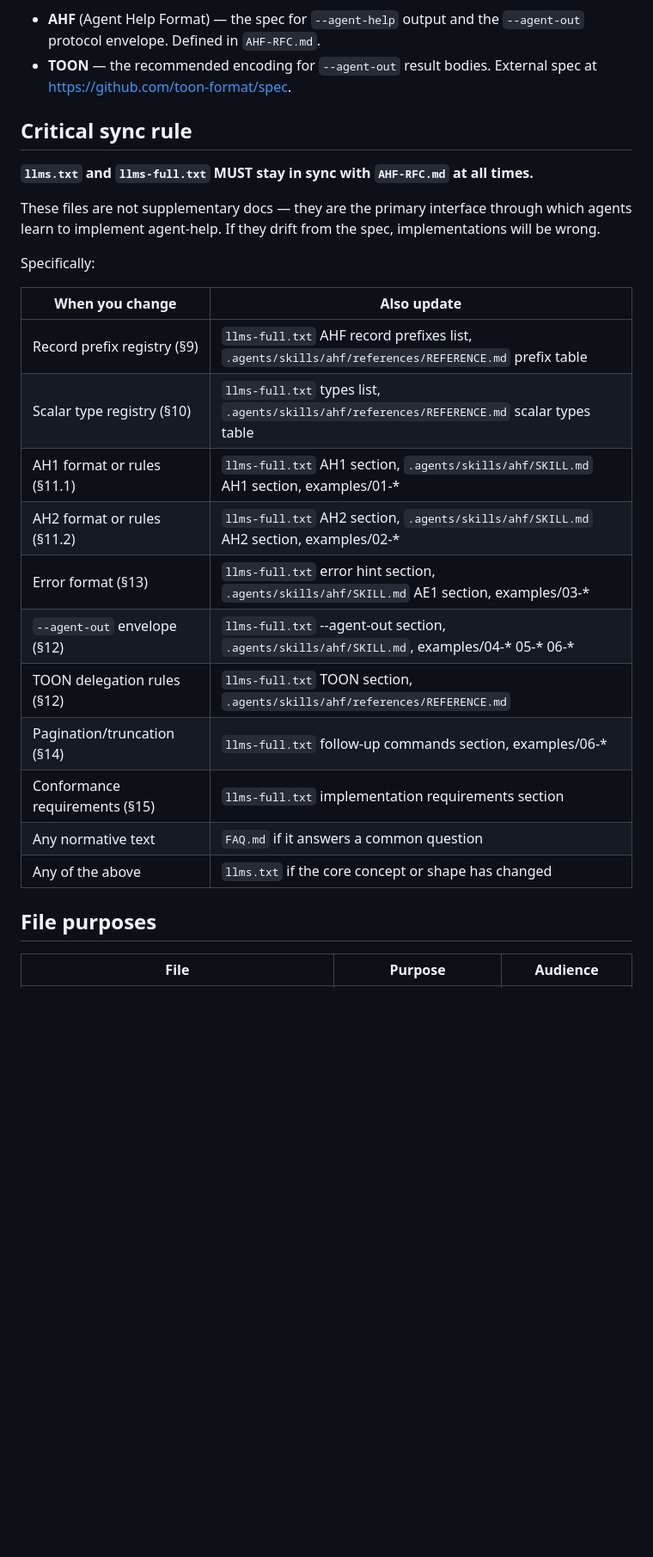
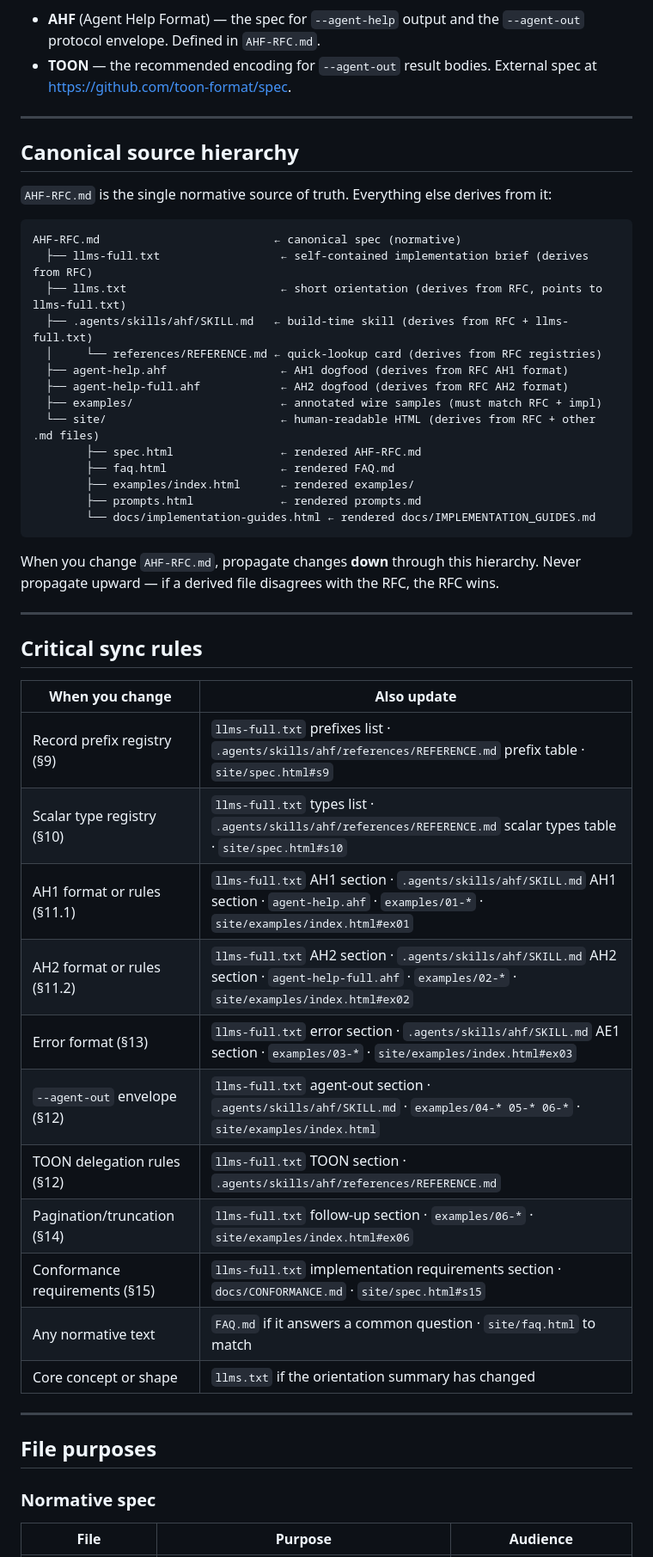
Before and after one commit to Zate/agent-help, a Markdown page: AGENTS.md, the part around one of its changes. Shown at 86% size. GitHub-like rendering; blank space fills up the shorter version.

````diff
--- a/AGENTS.md
+++ b/AGENTS.md
@@ -10,29 +10,54 @@ The convention has two layers:
 - **AHF** (Agent Help Format) — the spec for `--agent-help` output and the `--agent-out` protocol envelope. Defined in `AHF-RFC.md`.
 - **TOON** — the recommended encoding for `--agent-out` result bodies. External spec at https://github.com/toon-format/spec.
 
-## Critical sync rule
+---
 
-**`llms.txt` and `llms-full.txt` MUST stay in sync with `AHF-RFC.md` at all times.**
+## Canonical source hierarchy
 
-These files are not supplementary docs — they are the primary interface through which agents learn to implement agent-help. If they drift from the spec, implementations will be wrong.
+`AHF-RFC.md` is the single normative source of truth. Everything else derives from it:
 
-Specifically:
+```
+AHF-RFC.md                          ← canonical spec (normative)
+  ├── llms-full.txt                  ← self-contained implementation brief (derives from RFC)
+  ├── llms.txt                       ← short orientation (derives from RFC, points to llms-full.txt)
+  ├── .agents/skills/ahf/SKILL.md   ← build-time skill (derives from RFC + llms-full.txt)
+  │     └── references/REFERENCE.md ← quick-lookup card (derives from RFC registries)
+  ├── agent-help.ahf                 ← AH1 dogfood (derives from RFC AH1 format)
+  ├── agent-help-full.ahf            ← AH2 dogfood (derives from RFC AH2 format)
+  ├── examples/                      ← annotated wire samples (must match RFC + impl)
+  └── site/                          ← human-readable HTML (derives from RFC + other .md files)
+        ├── spec.html                ← rendered AHF-RFC.md
+        ├── faq.html                 ← rendered FAQ.md
+        ├── examples/index.html      ← rendered examples/
+        ├── prompts.html             ← rendered prompts.md
+        └── docs/implementation-guides.html ← rendered docs/IMPLEMENTATION_GUIDES.md
+```
+
+When you change `AHF-RFC.md`, propagate changes **down** through this hierarchy. Never propagate upward — if a derived file disagrees with the RFC, the RFC wins.
+
+---
+
+## Critical sync rules
 
 | When you change | Also update |
 |---|---|
-| Record prefix registry (§9) | `llms-full.txt` AHF record prefixes list, `.agents/skills/ahf/references/REFERENCE.md` prefix table |
-| Scalar type registry (§10) | `llms-full.txt` types list, `.agents/skills/ahf/references/REFERENCE.md` scalar types table |
-| AH1 format or rules (§11.1) | `llms-full.txt` AH1 section, `.agents/skills/ahf/SKILL.md` AH1 section, examples/01-* |
-| AH2 format or rules (§11.2) | `llms-full.txt` AH2 section, `.agents/skills/ahf/SKILL.md` AH2 section, examples/02-* |
-| Error format (§13) | `llms-full.txt` error hint section, `.agents/skills/ahf/SKILL.md` AE1 section, examples/03-* |
-| `--agent-out` envelope (§12) | `llms-full.txt` --agent-out section, `.agents/skills/ahf/SKILL.md`, examples/04-* 05-* 06-* |
-| TOON delegation rules (§12) | `llms-full.txt` TOON section, `.agents/skills/ahf/references/REFERENCE.md` |
-| Pagination/truncation (§14) | `llms-full.txt` follow-up commands section, examples/06-* |
-| Conformance requirements (§15) | `llms-full.txt` implementation requirements section |
-| Any normative text | `FAQ.md` if it answers a common question |
-| Any of the above | `llms.txt` if the core concept or shape has changed |
+| Record prefix registry (§9) | `llms-full.txt` prefixes list · `.agents/skills/ahf/references/REFERENCE.md` prefix table · `site/spec.html#s9` |
+| Scalar type registry (§10) | `llms-full.txt` types list · `.agents/skills/ahf/references/REFERENCE.md` scalar types table · `site/spec.html#s10` |
+| AH1 format or rules (§11.1) | `llms-full.txt` AH1 section · `.agents/skills/ahf/SKILL.md` AH1 section · `agent-help.ahf` · `examples/01-*` · `site/examples/index.html#ex01` |
+| AH2 format or rules (§11.2) | `llms-full.txt` AH2 section · `.agents/skills/ahf/SKILL.md` AH2 section · `agent-help-full.ahf` · `examples/02-*` · `site/examples/index.html#ex02` |
+| Error format (§13) | `llms-full.txt` error section · `.agents/skills/ahf/SKILL.md` AE1 section · `examples/03-*` · `site/examples/index.html#ex03` |
+| `--agent-out` envelope (§12) | `llms-full.txt` agent-out section · `.agents/skills/ahf/SKILL.md` · `examples/04-* 05-* 06-*` · `site/examples/index.html` |
+| TOON delegation rules (§12) | `llms-full.txt` TOON section · `.agents/skills/ahf/references/REFERENCE.md` |
+| Pagination/truncation (§14) | `llms-full.txt` follow-up section · `examples/06-*` · `site/examples/index.html#ex06` |
+| Conformance requirements (§15) | `llms-full.txt` implementation requirements section · `docs/CONFORMANCE.md` · `site/spec.html#s15` |
+| Any normative text | `FAQ.md` if it answers a common question · `site/faq.html` to match |
+| Core concept or shape | `llms.txt` if the orientation summary has changed |
+
+---
 
 ## File purposes
 
+### Normative spec
+
 | File | Purpose | Audience |
 |---|---|---|
````
Also changed, not shown: other parts of AGENTS.md (+97 -19 lines).
